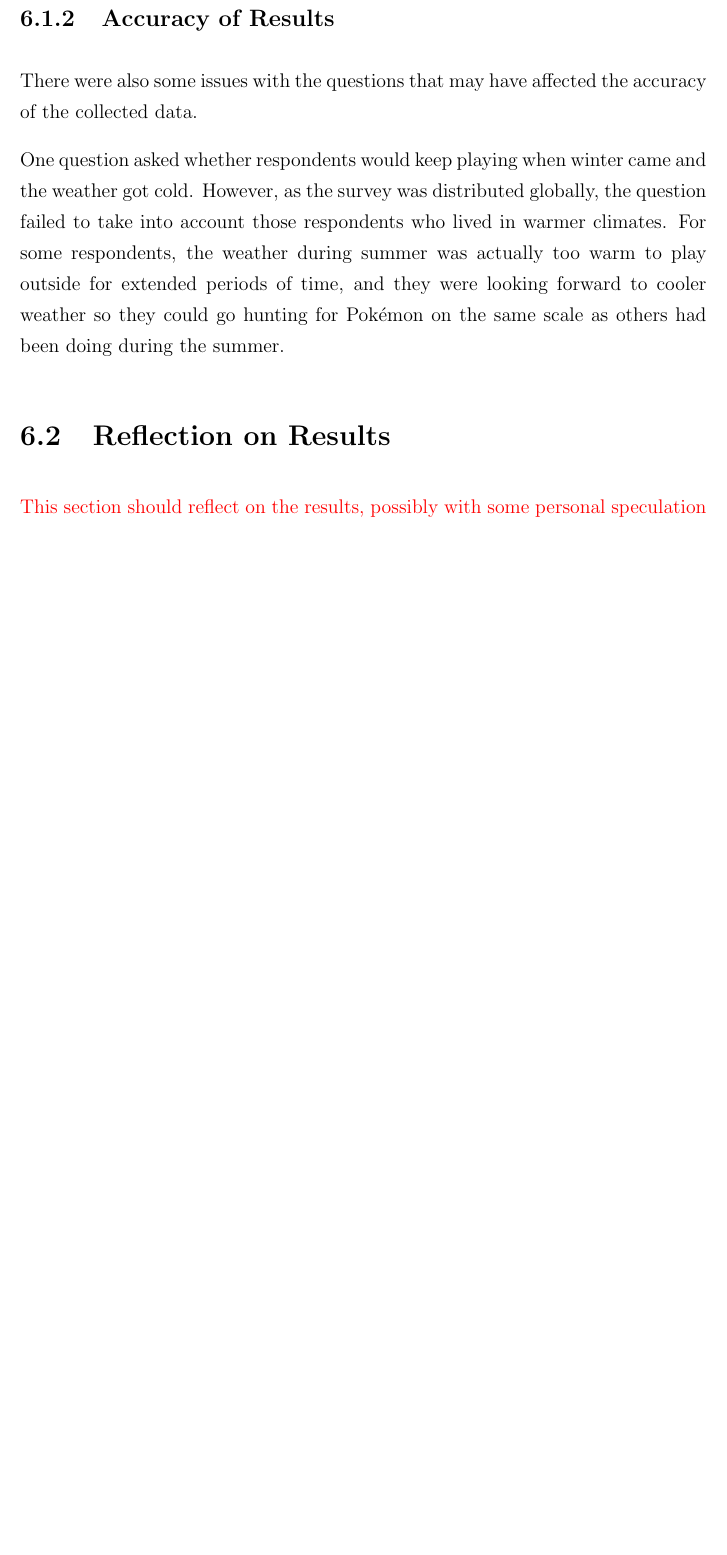
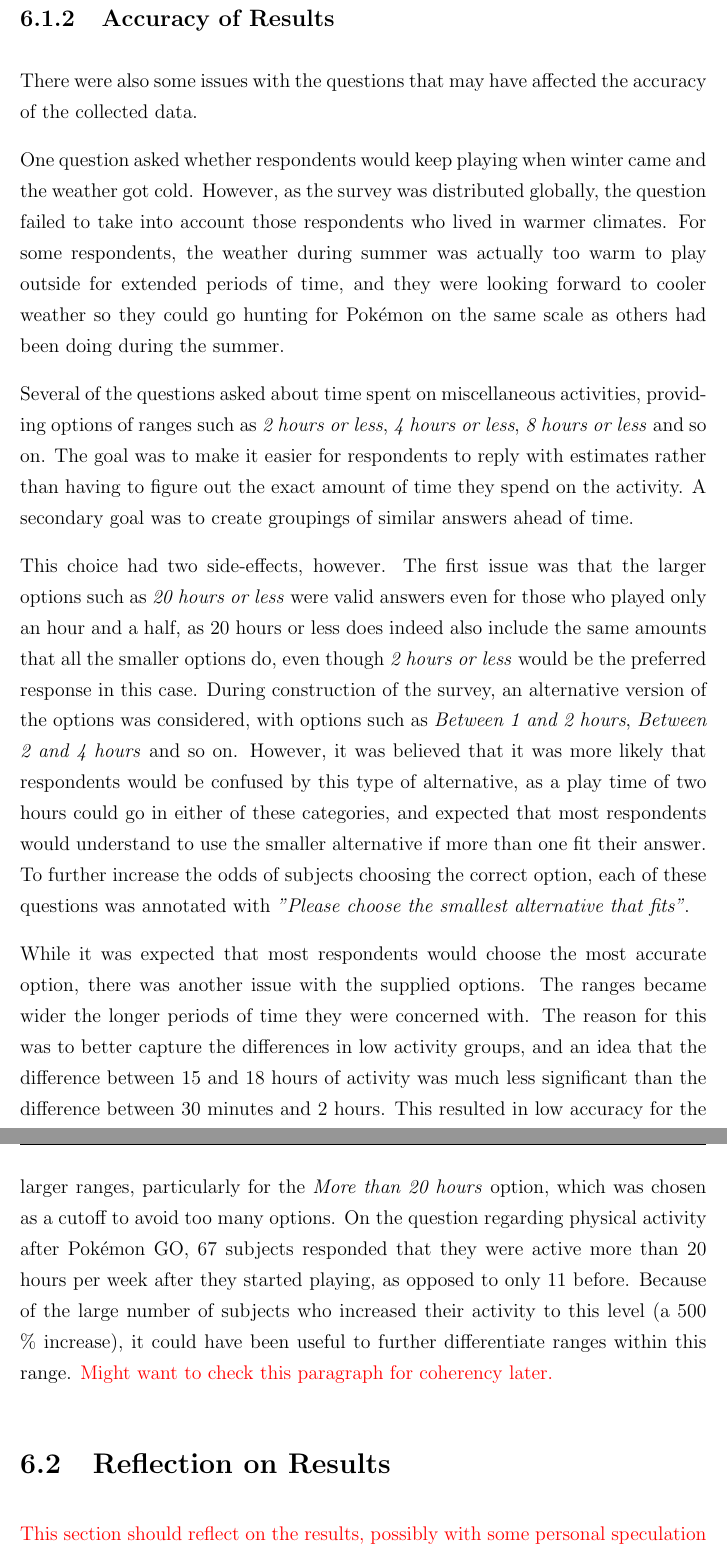
Before and after one commit to askjervold/msc-thesis, a LaTeX thesis (main.tex, which reads Chapters/6-discussion.tex): part of page 24 of 26 before the commit and two parts of pages 24 and 25 of 27 after it, the two joined at a grey line, cut so that both start at the same text, the shorter picture padded with empty space. Compiled offline with pdfLaTeX.

Commit message:
More on problems with survey accuracy

```diff
--- a/Chapters/6-discussion.tex
+++ b/Chapters/6-discussion.tex
@@ -29,6 +29,12 @@ There were also some issues with the questions that may have affected the accura
 
 One question asked whether respondents would keep playing when winter came and the weather got cold. However, as the survey was distributed globally, the question failed to take into account those respondents who lived in warmer climates. For some respondents, the weather during summer was actually too warm to play outside for extended periods of time, and they were looking forward to cooler weather so they could go hunting for Pokémon on the same scale as others had been doing during the summer.
 
+Several of the questions asked about time spent on miscellaneous activities, providing options of ranges such as \emph{2 hours or less}, \emph{4 hours or less}, \emph{8 hours or less} and so on. The goal was to make it easier for respondents to reply with estimates rather than having to figure out the exact amount of time they spend on the activity. A secondary goal was to create groupings of similar answers ahead of time.
+
+This choice had two side-effects, however. The first issue was that the larger options such as \emph{20 hours or less} were valid answers even for those who played only an hour and a half, as 20 hours or less does indeed also include the same amounts that all the smaller options do, even though \emph{2 hours or less} would be the preferred response in this case. During construction of the survey, an alternative version of the options was considered, with options such as \emph{Between 1 and 2 hours}, \emph{Between 2 and 4 hours} and so on. However, it was believed that it was more likely that respondents would be confused by this type of alternative, as a play time of two hours could go in either of these categories, and expected that most respondents would understand to use the smaller alternative if more than one fit their answer. To further increase the odds of subjects choosing the correct option, each of these questions was annotated with \emph{"Please choose the smallest alternative that fits"}.
+
+While it was expected that most respondents would choose the most accurate option, there was another issue with the supplied options. The ranges became wider the longer periods of time they were concerned with. The reason for this was to better capture the differences in low activity groups, and an idea that the difference between 15 and 18 hours of activity was much less significant than the difference between 30 minutes and 2 hours. This resulted in low accuracy for the larger ranges, particularly for the \emph{More than 20 hours} option, which was chosen as a cutoff to avoid too many options. On the question regarding physical activity after Pokémon GO, 67 subjects responded that they were active more than 20 hours per week after they started playing, as opposed to only 11 before. Because of the large number of subjects who increased their activity to this level (a 500 \% increase), it could have been useful to further differentiate ranges within this range. \todo{Might want to check this paragraph for coherency later.}
+
 % Section 2 - General reflection on results
 \section{Reflection on Results}
 
```
